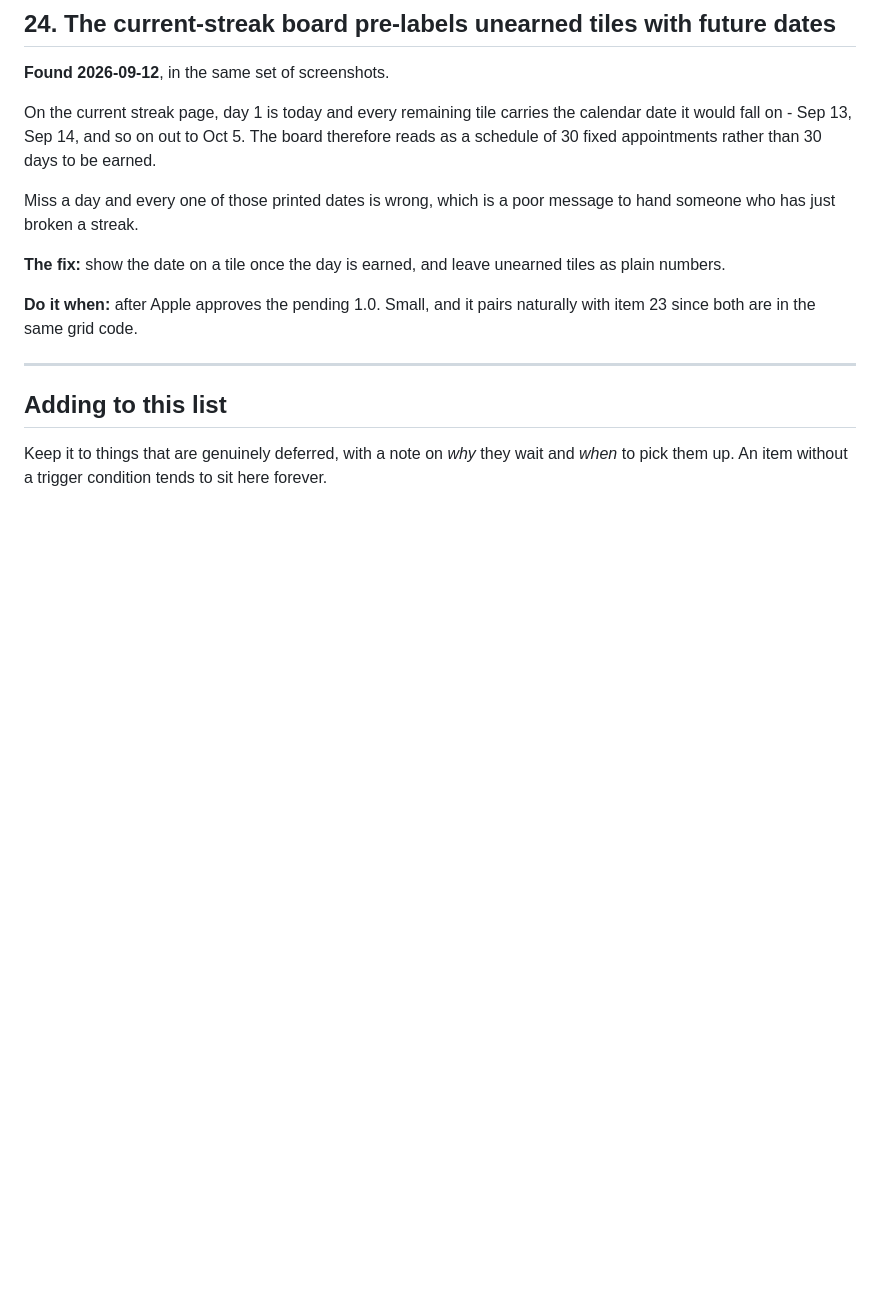
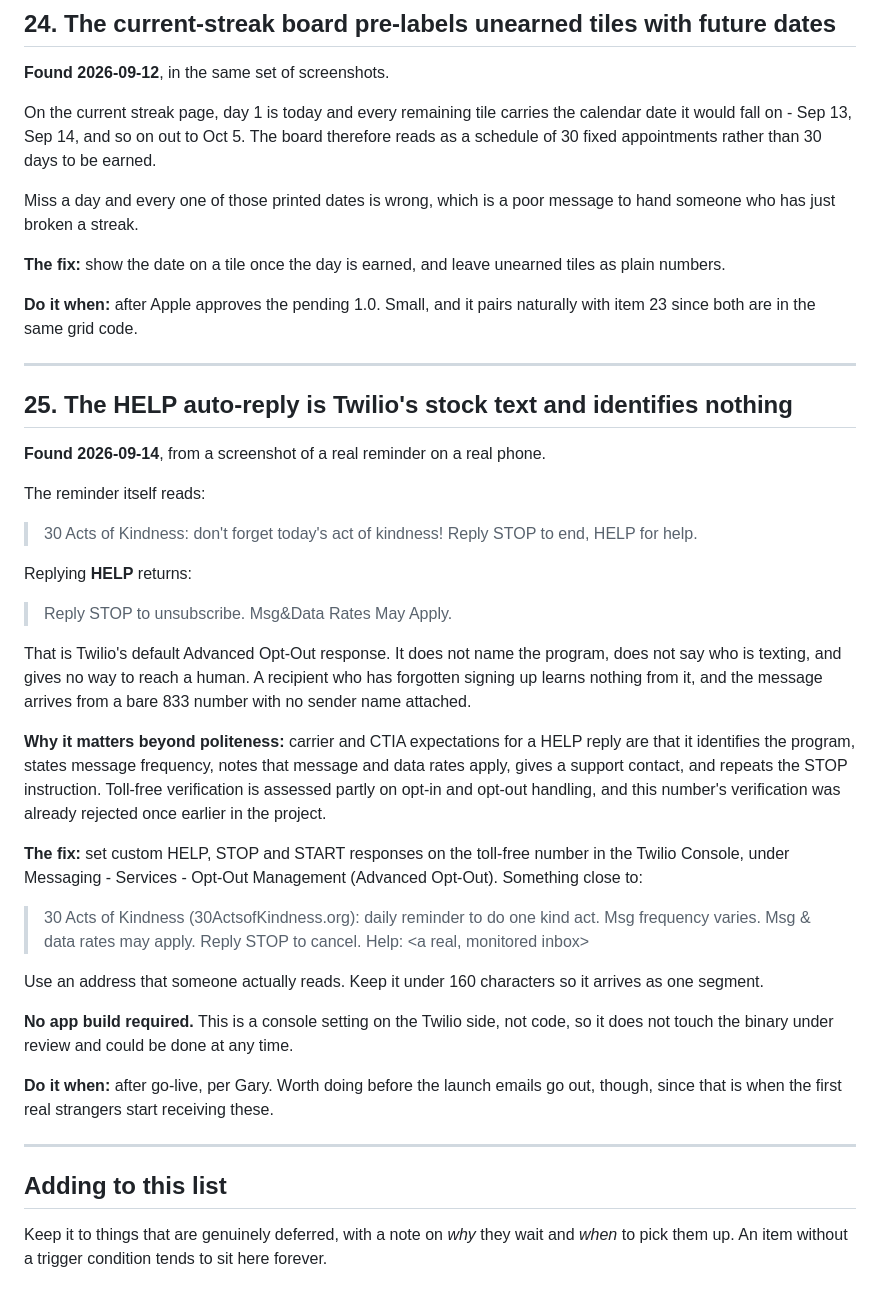
Before and after one commit to gguttman-ui/30-Acts, a Markdown page: Docs/POST-LAUNCH-BACKLOG.md, the part around the change. GitHub-like rendering; blank space fills up the shorter version.

Commit message:
Docs: add backlog item 25, Twilio HELP auto-reply

```diff
--- a/Docs/POST-LAUNCH-BACKLOG.md
+++ b/Docs/POST-LAUNCH-BACKLOG.md
@@ -819,6 +819,51 @@ naturally with item 23 since both are in the same grid code.
 
 ---
 
+## 25. The HELP auto-reply is Twilio's stock text and identifies nothing
+
+**Found 2026-09-14**, from a screenshot of a real reminder on a real phone.
+
+The reminder itself reads:
+
+> 30 Acts of Kindness: don't forget today's act of kindness! Reply STOP to end,
+> HELP for help.
+
+Replying **HELP** returns:
+
+> Reply STOP to unsubscribe. Msg&Data Rates May Apply.
+
+That is Twilio's default Advanced Opt-Out response. It does not name the
+program, does not say who is texting, and gives no way to reach a human. A
+recipient who has forgotten signing up learns nothing from it, and the message
+arrives from a bare 833 number with no sender name attached.
+
+**Why it matters beyond politeness:** carrier and CTIA expectations for a HELP
+reply are that it identifies the program, states message frequency, notes that
+message and data rates apply, gives a support contact, and repeats the STOP
+instruction. Toll-free verification is assessed partly on opt-in and opt-out
+handling, and this number's verification was already rejected once earlier in
+the project.
+
+**The fix:** set custom HELP, STOP and START responses on the toll-free number
+in the Twilio Console, under Messaging - Services - Opt-Out Management
+(Advanced Opt-Out). Something close to:
+
+> 30 Acts of Kindness (30ActsofKindness.org): daily reminder to do one kind act.
+> Msg frequency varies. Msg & data rates may apply. Reply STOP to cancel.
+> Help: <a real, monitored inbox>
+
+Use an address that someone actually reads. Keep it under 160 characters so it
+arrives as one segment.
+
+**No app build required.** This is a console setting on the Twilio side, not
+code, so it does not touch the binary under review and could be done at any
+time.
+
+**Do it when:** after go-live, per Gary. Worth doing before the launch emails go
+out, though, since that is when the first real strangers start receiving these.
+
+---
+
 ## Adding to this list
 
 Keep it to things that are genuinely deferred, with a note on *why* they wait
```
